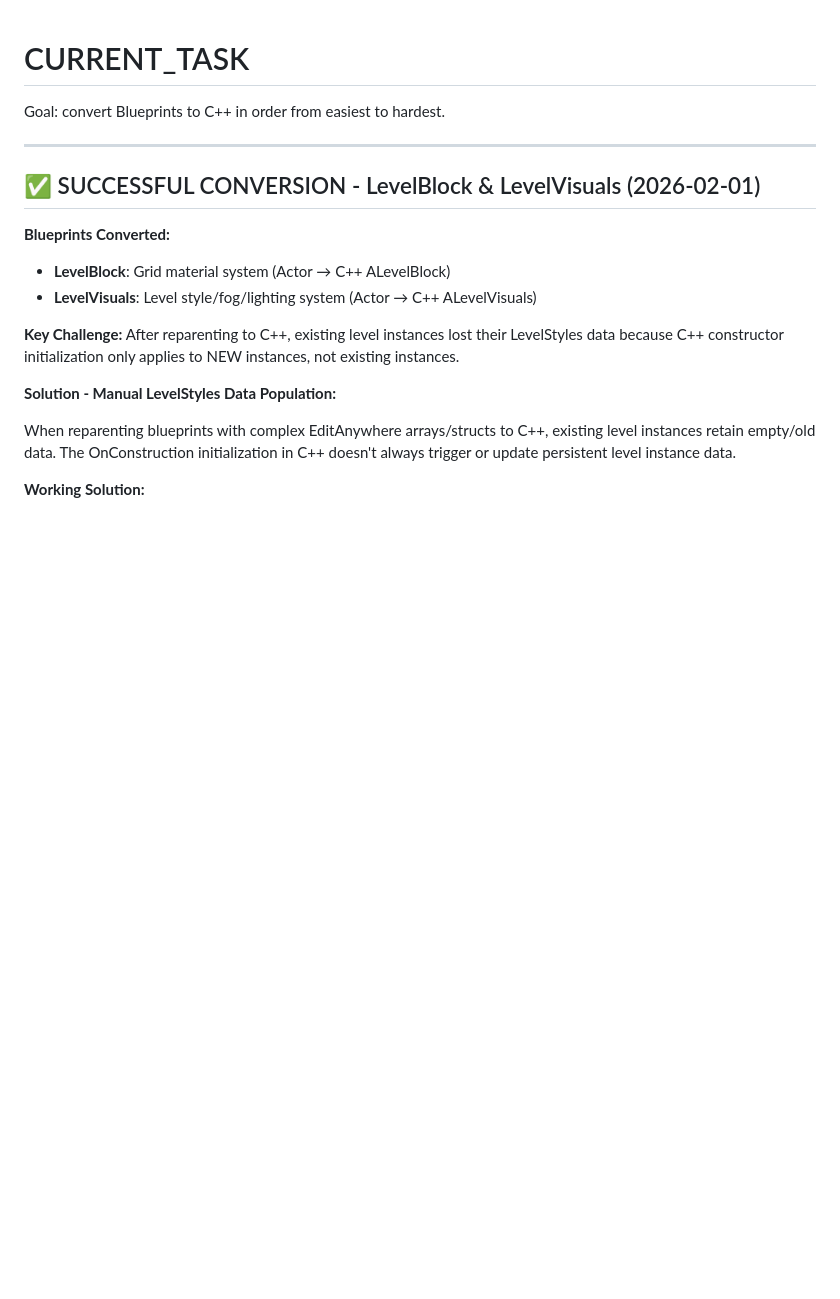
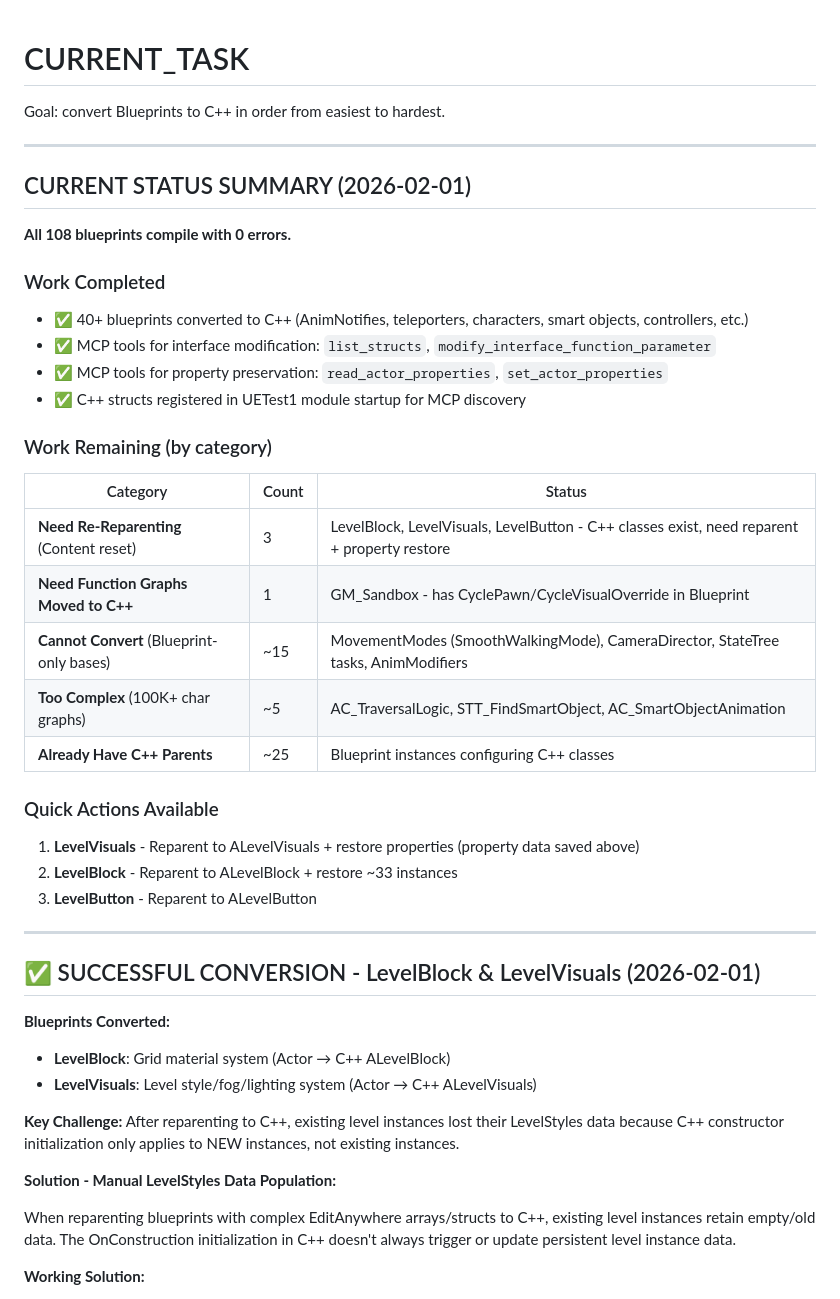
Before and after one commit to AgustinJimenez/UE5MCPTest, a Markdown page: CURRENT_TASK.md, the part around the change. Rendered like a GitHub page; blank space fills up the shorter version.

Commit message:
Update CURRENT_TASK.md with current status summary
Added clear summary at top showing:
- All 108 blueprints compile with 0 errors
- Work completed (40+ conversions, MCP tools)
- Work remaining by category with counts
- Quick actions available (3 blueprints need re-reparenting)

Co-Authored-By: Claude Opus 4.5 <noreply@anthropic.com>

```diff
--- a/CURRENT_TASK.md
+++ b/CURRENT_TASK.md
@@ -1,6 +1,33 @@
 # CURRENT_TASK
 
 Goal: convert Blueprints to C++ in order from easiest to hardest.
+
+---
+
+## CURRENT STATUS SUMMARY (2026-02-01)
+
+**All 108 blueprints compile with 0 errors.**
+
+### Work Completed
+- ✅ 40+ blueprints converted to C++ (AnimNotifies, teleporters, characters, smart objects, controllers, etc.)
+- ✅ MCP tools for interface modification: `list_structs`, `modify_interface_function_parameter`
+- ✅ MCP tools for property preservation: `read_actor_properties`, `set_actor_properties`
+- ✅ C++ structs registered in UETest1 module startup for MCP discovery
+
+### Work Remaining (by category)
+
+| Category | Count | Status |
+|----------|-------|--------|
+| **Need Re-Reparenting** (Content reset) | 3 | LevelBlock, LevelVisuals, LevelButton - C++ classes exist, need reparent + property restore |
+| **Need Function Graphs Moved to C++** | 1 | GM_Sandbox - has CyclePawn/CycleVisualOverride in Blueprint |
+| **Cannot Convert** (Blueprint-only bases) | ~15 | MovementModes (SmoothWalkingMode), CameraDirector, StateTree tasks, AnimModifiers |
+| **Too Complex** (100K+ char graphs) | ~5 | AC_TraversalLogic, STT_FindSmartObject, AC_SmartObjectAnimation |
+| **Already Have C++ Parents** | ~25 | Blueprint instances configuring C++ classes |
+
+### Quick Actions Available
+1. **LevelVisuals** - Reparent to ALevelVisuals + restore properties (property data saved above)
+2. **LevelBlock** - Reparent to ALevelBlock + restore ~33 instances
+3. **LevelButton** - Reparent to ALevelButton
 
 ---
 
```
